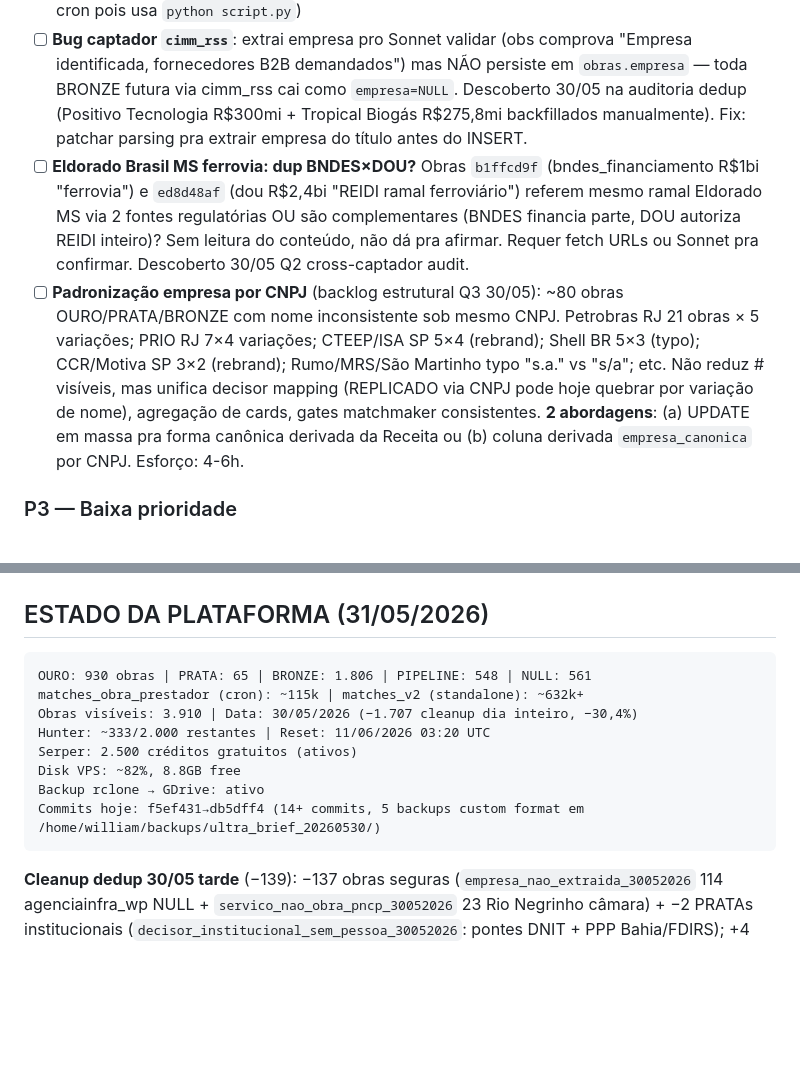
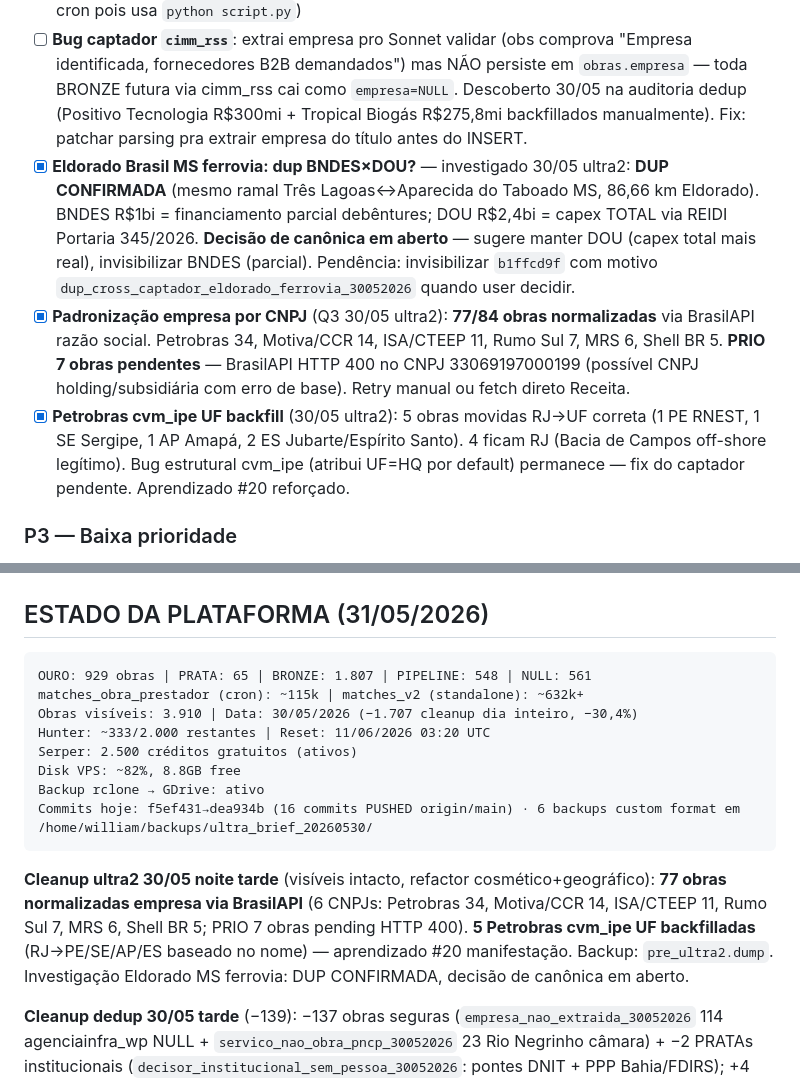
Before and after one commit to Willahc/wins-hub, a Markdown page: CLAUDE.md, 2 parts joined by grey strips. Rendered like a GitHub page; blank space fills up the shorter version.

Commit message:
docs: CLAUDE.md pendências pós-ultra2 + normalização empresa

````diff
--- a/CLAUDE.md
+++ b/CLAUDE.md
@@ -295,8 +295,9 @@ WHERE obra_id='<duplicata>'
 - [ ] Cron google_alerts: ativar após Estágio 2 industrial_priv maduro
 - [ ] `chmod +x captat_google_alerts.py` — perdeu executable bit no commit e241dea (não quebra cron pois usa `python script.py`)
 - [ ] **Bug captador `cimm_rss`**: extrai empresa pro Sonnet validar (obs comprova "Empresa identificada, fornecedores B2B demandados") mas NÃO persiste em `obras.empresa` — toda BRONZE futura via cimm_rss cai como `empresa=NULL`. Descoberto 30/05 na auditoria dedup (Positivo Tecnologia R$300mi + Tropical Biogás R$275,8mi backfillados manualmente). Fix: patchar parsing pra extrair empresa do título antes do INSERT.
-- [ ] **Eldorado Brasil MS ferrovia: dup BNDES×DOU?** Obras `b1ffcd9f` (bndes_financiamento R$1bi "ferrovia") e `ed8d48af` (dou R$2,4bi "REIDI ramal ferroviário") referem mesmo ramal Eldorado MS via 2 fontes regulatórias OU são complementares (BNDES financia parte, DOU autoriza REIDI inteiro)? Sem leitura do conteúdo, não dá pra afirmar. Requer fetch URLs ou Sonnet pra confirmar. Descoberto 30/05 Q2 cross-captador audit.
-- [ ] **Padronização empresa por CNPJ** (backlog estrutural Q3 30/05): ~80 obras OURO/PRATA/BRONZE com nome inconsistente sob mesmo CNPJ. Petrobras RJ 21 obras × 5 variações; PRIO RJ 7×4 variações; CTEEP/ISA SP 5×4 (rebrand); Shell BR 5×3 (typo); CCR/Motiva SP 3×2 (rebrand); Rumo/MRS/São Martinho typo "s.a." vs "s/a"; etc. Não reduz # visíveis, mas unifica decisor mapping (REPLICADO via CNPJ pode hoje quebrar por variação de nome), agregação de cards, gates matchmaker consistentes. **2 abordagens**: (a) UPDATE em massa pra forma canônica derivada da Receita ou (b) coluna derivada `empresa_canonica` por CNPJ. Esforço: 4-6h.
+- [x] **Eldorado Brasil MS ferrovia: dup BNDES×DOU?** — investigado 30/05 ultra2: **DUP CONFIRMADA** (mesmo ramal Três Lagoas↔Aparecida do Taboado MS, 86,66 km Eldorado). BNDES R$1bi = financiamento parcial debêntures; DOU R$2,4bi = capex TOTAL via REIDI Portaria 345/2026. **Decisão de canônica em aberto** — sugere manter DOU (capex total mais real), invisibilizar BNDES (parcial). Pendência: invisibilizar `b1ffcd9f` com motivo `dup_cross_captador_eldorado_ferrovia_30052026` quando user decidir.
+- [x] **Padronização empresa por CNPJ** (Q3 30/05 ultra2): **77/84 obras normalizadas** via BrasilAPI razão social. Petrobras 34, Motiva/CCR 14, ISA/CTEEP 11, Rumo Sul 7, MRS 6, Shell BR 5. **PRIO 7 obras pendentes** — BrasilAPI HTTP 400 no CNPJ 33069197000199 (possível CNPJ holding/subsidiária com erro de base). Retry manual ou fetch direto Receita.
+- [x] **Petrobras cvm_ipe UF backfill** (30/05 ultra2): 5 obras movidas RJ→UF correta (1 PE RNEST, 1 SE Sergipe, 1 AP Amapá, 2 ES Jubarte/Espírito Santo). 4 ficam RJ (Bacia de Campos off-shore legítimo). Bug estrutural cvm_ipe (atribui UF=HQ por default) permanece — fix do captador pendente. Aprendizado #20 reforçado.
 
 ### P3 — Baixa prioridade
 - [ ] Pre-validar 50-100 OURO via Hunter+Claude pra popular decisor cache
@@ -335,15 +336,17 @@ WHERE obra_id='<duplicata>'
 ## ESTADO DA PLATAFORMA (31/05/2026)
 
 ```
-OURO: 930 obras | PRATA: 65 | BRONZE: 1.806 | PIPELINE: 548 | NULL: 561
+OURO: 929 obras | PRATA: 65 | BRONZE: 1.807 | PIPELINE: 548 | NULL: 561
 matches_obra_prestador (cron): ~115k | matches_v2 (standalone): ~632k+
 Obras visíveis: 3.910 | Data: 30/05/2026 (−1.707 cleanup dia inteiro, −30,4%)
 Hunter: ~333/2.000 restantes | Reset: 11/06/2026 03:20 UTC
 Serper: 2.500 créditos gratuitos (ativos)
 Disk VPS: ~82%, 8.8GB free
 Backup rclone → GDrive: ativo
-Commits hoje: f5ef431→db5dff4 (14+ commits, 5 backups custom format em /home/william/backups/ultra_brief_20260530/)
+Commits hoje: f5ef431→dea934b (16 commits PUSHED origin/main) · 6 backups custom format em /home/william/backups/ultra_brief_20260530/
 ```
+
+**Cleanup ultra2 30/05 noite tarde** (visíveis intacto, refactor cosmético+geográfico): **77 obras normalizadas empresa via BrasilAPI** (6 CNPJs: Petrobras 34, Motiva/CCR 14, ISA/CTEEP 11, Rumo Sul 7, MRS 6, Shell BR 5; PRIO 7 obras pending HTTP 400). **5 Petrobras cvm_ipe UF backfilladas** (RJ→PE/SE/AP/ES baseado no nome) — aprendizado #20 manifestação. Backup: `pre_ultra2.dump`. Investigação Eldorado MS ferrovia: DUP CONFIRMADA, decisão de canônica em aberto.
 
 **Cleanup dedup 30/05 tarde** (−139): −137 obras seguras (`empresa_nao_extraida_30052026` 114 agenciainfra_wp NULL + `servico_nao_obra_pncp_30052026` 23 Rio Negrinho câmara) + −2 PRATAs institucionais (`decisor_institucional_sem_pessoa_30052026`: pontes DNIT + PPP Bahia/FDIRS); +4 BRONZE backfill empresa preservou R$863,8mi visíveis (Positivo Tecnologia/Tropical Biogás/CEM Bioenergia/Eldorado Brasil Celulose).
 
````
